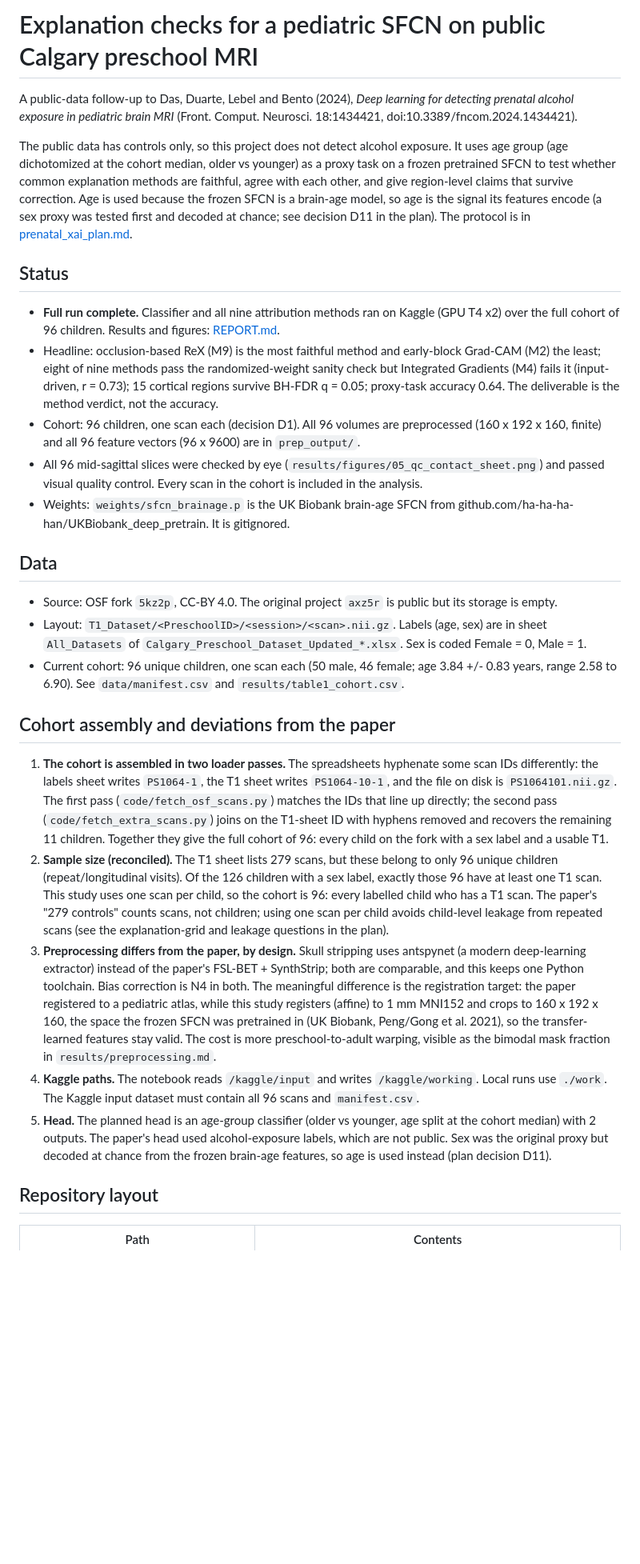
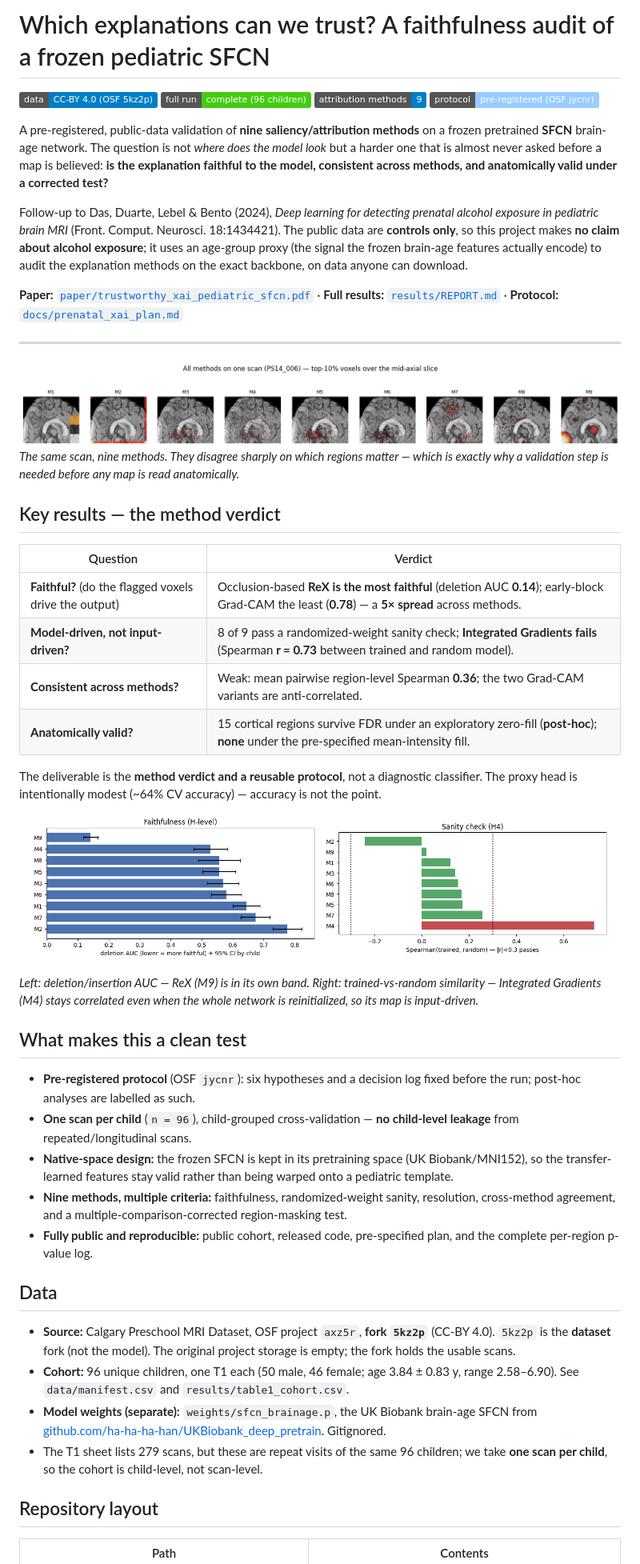
Before and after one commit to HoussemDs/brain-xai-faithfulness, a Markdown page: README.md, the part around one of its changes. Shown at 80% size. Drawn GitHub-style; badges without logos; blank space fills up the shorter version.

Commit message:
Fix and polish SFCN explanation audit for release
- Restore corrupted analysis and preprocessing notebooks from backups; normalize cell formatting
- Relabel classifier confusion matrix F/M to Y/O (age proxy) in the figure and notebook
- Switch preprocessing notebook proxy label from sex to age (older/younger median split); preprocessing steps unchanged
- Expand Related Work and Limitations; add references (Hooker, Kindermans, Ghorbani, Arun, Eitel, Fonov)
- Rename manuscript to trustworthy_xai_pediatric_sfcn and remove the duplicate PDF
- Rewrite README with figures and a results summary
- Update .gitignore for the compiled PDF and LaTeX build artifacts

```diff
--- a/README.md
+++ b/README.md
@@ -1,30 +1,65 @@
-# Explanation checks for a pediatric SFCN on public Calgary preschool MRI
+# Which explanations can we trust? A faithfulness audit of a frozen pediatric SFCN
 
-A public-data follow-up to Das, Duarte, Lebel and Bento (2024), *Deep learning for detecting prenatal alcohol exposure in pediatric brain MRI* (Front. Comput. Neurosci. 18:1434421, doi:10.3389/fncom.2024.1434421).
+![Data](https://img.shields.io/badge/data-CC--BY%204.0%20(OSF%205kz2p)-blue)
+![Run](https://img.shields.io/badge/full%20run-complete%20(96%20children)-success)
+![Methods](https://img.shields.io/badge/attribution%20methods-9-informational)
+![Design](https://img.shields.io/badge/protocol-pre--registered%20(OSF%20jycnr)-9cf)
 
-The public data has controls only, so this project does not detect alcohol exposure. It uses age group (age dichotomized at the cohort median, older vs younger) as a proxy task on a frozen pretrained SFCN to test whether common explanation methods are faithful, agree with each other, and give region-level claims that survive correction. Age is used because the frozen SFCN is a brain-age model, so age is the signal its features encode (a sex proxy was tested first and decoded at chance; see decision D11 in the plan). The protocol is in [prenatal_xai_plan.md](docs/prenatal_xai_plan.md).
+A pre-registered, public-data validation of **nine saliency/attribution methods** on a frozen
+pretrained **SFCN** brain-age network. The question is not *where does the model look* but a
+harder one that is almost never asked before a map is believed: **is the explanation faithful
+to the model, consistent across methods, and anatomically valid under a corrected test?**
 
-## Status
+Follow-up to Das, Duarte, Lebel & Bento (2024), *Deep learning for detecting prenatal alcohol
+exposure in pediatric brain MRI* (Front. Comput. Neurosci. 18:1434421). The public data are
+**controls only**, so this project makes **no claim about alcohol exposure**; it uses an
+age-group proxy (the signal the frozen brain-age features actually encode) to audit the
+explanation methods on the exact backbone, on data anyone can download.
 
-- **Full run complete.** Classifier and all nine attribution methods ran on Kaggle (GPU T4 x2) over the full cohort of 96 children. Results and figures: [REPORT.md](results/REPORT.md).
-- Headline: occlusion-based ReX (M9) is the most faithful method and early-block Grad-CAM (M2) the least; eight of nine methods pass the randomized-weight sanity check but Integrated Gradients (M4) fails it (input-driven, r = 0.73); 15 cortical regions survive BH-FDR q = 0.05; proxy-task accuracy 0.64. The deliverable is the method verdict, not the accuracy.
-- Cohort: 96 children, one scan each (decision D1). All 96 volumes are preprocessed (160 x 192 x 160, finite) and all 96 feature vectors (96 x 9600) are in `prep_output/`.
-- All 96 mid-sagittal slices were checked by eye (`results/figures/05_qc_contact_sheet.png`) and passed visual quality control. Every scan in the cohort is included in the analysis.
-- Weights: `weights/sfcn_brainage.p` is the UK Biobank brain-age SFCN from github.com/ha-ha-ha-han/UKBiobank_deep_pretrain. It is gitignored.
+**Paper:** [`paper/trustworthy_xai_pediatric_sfcn.pdf`](paper/trustworthy_xai_pediatric_sfcn.pdf)
+ · **Full results:** [`results/REPORT.md`](results/REPORT.md) · **Protocol:** [`docs/prenatal_xai_plan.md`](docs/prenatal_xai_plan.md)
+
+---
+
+![Nine attribution methods on one scan](results/figures/15_methods_example.png)
+*The same scan, nine methods. They disagree sharply on which regions matter — which is exactly
+why a validation step is needed before any map is read anatomically.*
+
+## Key results — the method verdict
+
+| Question | Verdict |
+|---|---|
+| **Faithful?** (do the flagged voxels drive the output) | Occlusion-based **ReX is the most faithful** (deletion AUC **0.14**); early-block Grad-CAM the least (**0.78**) — a **5× spread** across methods. |
+| **Model-driven, not input-driven?** | 8 of 9 pass a randomized-weight sanity check; **Integrated Gradients fails** (Spearman **r = 0.73** between trained and random model). |
+| **Consistent across methods?** | Weak: mean pairwise region-level Spearman **0.36**; the two Grad-CAM variants are anti-correlated. |
+| **Anatomically valid?** | 15 cortical regions survive FDR under an exploratory zero-fill (**post-hoc**); **none** under the pre-specified mean-intensity fill. |
+
+The deliverable is the **method verdict and a reusable protocol**, not a diagnostic classifier.
+The proxy head is intentionally modest (~64% CV accuracy) — accuracy is not the point.
+
+<p align="center">
+  <img src="results/figures/08_faithfulness.png" width="48%" alt="Faithfulness: deletion/insertion AUC">
+  <img src="results/figures/09_sanity.png" width="48%" alt="Randomized-weight sanity check">
+</p>
+
+*Left: deletion/insertion AUC — ReX (M9) is in its own band. Right: trained-vs-random
+similarity — Integrated Gradients (M4) stays correlated even when the whole network is
+reinitialized, so its map is input-driven.*
+
+## What makes this a clean test
+
+- **Pre-registered protocol** (OSF `jycnr`): six hypotheses and a decision log fixed before the run; post-hoc analyses are labelled as such.
+- **One scan per child** (`n = 96`), child-grouped cross-validation — **no child-level leakage** from repeated/longitudinal scans.
+- **Native-space design:** the frozen SFCN is kept in its pretraining space (UK Biobank/MNI152), so the transfer-learned features stay valid rather than being warped onto a pediatric template.
+- **Nine methods, multiple criteria:** faithfulness, randomized-weight sanity, resolution, cross-method agreement, and a multiple-comparison-corrected region-masking test.
+- **Fully public and reproducible:** public cohort, released code, pre-specified plan, and the complete per-region p-value log.
 
 ## Data
 
-- Source: OSF fork `5kz2p`, CC-BY 4.0. The original project `axz5r` is public but its storage is empty.
-- Layout: `T1_Dataset/<PreschoolID>/<session>/<scan>.nii.gz`. Labels (age, sex) are in sheet `All_Datasets` of `Calgary_Preschool_Dataset_Updated_*.xlsx`. Sex is coded Female = 0, Male = 1.
-- Current cohort: 96 unique children, one scan each (50 male, 46 female; age 3.84 +/- 0.83 years, range 2.58 to 6.90). See `data/manifest.csv` and `results/table1_cohort.csv`.
-
-## Cohort assembly and deviations from the paper
-
-1. **The cohort is assembled in two loader passes.** The spreadsheets hyphenate some scan IDs differently: the labels sheet writes `PS1064-1`, the T1 sheet writes `PS1064-10-1`, and the file on disk is `PS1064101.nii.gz`. The first pass (`code/fetch_osf_scans.py`) matches the IDs that line up directly; the second pass (`code/fetch_extra_scans.py`) joins on the T1-sheet ID with hyphens removed and recovers the remaining 11 children. Together they give the full cohort of 96: every child on the fork with a sex label and a usable T1.
-2. **Sample size (reconciled).** The T1 sheet lists 279 scans, but these belong to only 96 unique children (repeat/longitudinal visits). Of the 126 children with a sex label, exactly those 96 have at least one T1 scan. This study uses one scan per child, so the cohort is 96: every labelled child who has a T1 scan. The paper's "279 controls" counts scans, not children; using one scan per child avoids child-level leakage from repeated scans (see the explanation-grid and leakage questions in the plan).
-3. **Preprocessing differs from the paper, by design.** Skull stripping uses antspynet (a modern deep-learning extractor) instead of the paper's FSL-BET + SynthStrip; both are comparable, and this keeps one Python toolchain. Bias correction is N4 in both. The meaningful difference is the registration target: the paper registered to a pediatric atlas, while this study registers (affine) to 1 mm MNI152 and crops to 160 x 192 x 160, the space the frozen SFCN was pretrained in (UK Biobank, Peng/Gong et al. 2021), so the transfer-learned features stay valid. The cost is more preschool-to-adult warping, visible as the bimodal mask fraction in `results/preprocessing.md`.
-4. **Kaggle paths.** The notebook reads `/kaggle/input` and writes `/kaggle/working`. Local runs use `./work`. The Kaggle input dataset must contain all 96 scans and `manifest.csv`.
-5. **Head.** The planned head is an age-group classifier (older vs younger, age split at the cohort median) with 2 outputs. The paper's head used alcohol-exposure labels, which are not public. Sex was the original proxy but decoded at chance from the frozen brain-age features, so age is used instead (plan decision D11).
+- **Source:** Calgary Preschool MRI Dataset, OSF project `axz5r`, **fork `5kz2p`** (CC-BY 4.0). `5kz2p` is the **dataset** fork (not the model). The original project storage is empty; the fork holds the usable scans.
+- **Cohort:** 96 unique children, one T1 each (50 male, 46 female; age 3.84 ± 0.83 y, range 2.58–6.90). See `data/manifest.csv` and `results/table1_cohort.csv`.
+- **Model weights (separate):** `weights/sfcn_brainage.p`, the UK Biobank brain-age SFCN from [github.com/ha-ha-ha-han/UKBiobank_deep_pretrain](https://github.com/ha-ha-ha-han/UKBiobank_deep_pretrain). Gitignored.
+- The T1 sheet lists 279 scans, but these are repeat visits of the same 96 children; we take **one scan per child**, so the cohort is child-level, not scan-level.
 
 ## Repository layout
 
```
Also changed, not shown: other parts of README.md (+20 -19 lines), paper/figures/13_classifier.png, results/figures/13_classifier.png, 8 other files.
